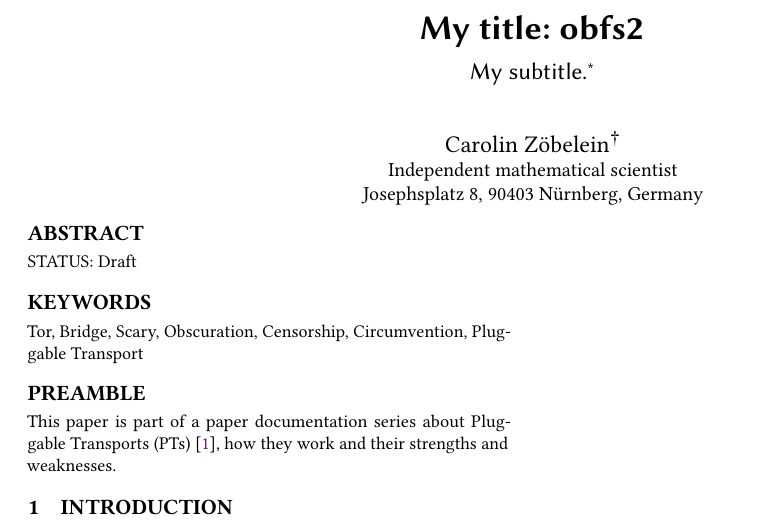
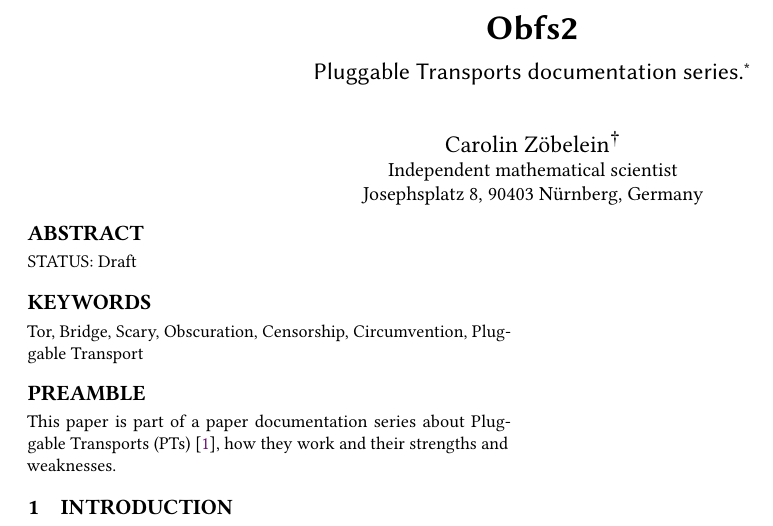
Before and after one commit to Samdney/pt-obfs2, a LaTeX paper (pt-obfs2.tex): part of the page, cut at the place of the change. Compiled offline with pdfLaTeX.

Commit message:
Title and subtitle changed

```diff
--- a/pt-obfs2.tex
+++ b/pt-obfs2.tex
@@ -38,10 +38,10 @@
 % ================================================================================
 \begin{document}
 % ================================================================================
-\title{My title: obfs2}	% TODO
+\title{Obfs2}	% TODO
 % ================================================================================
 %\titlenote{Produces the permission block, and copyright information}
-\subtitle{My subtitle.}	% TODO
+\subtitle{Pluggable Transports documentation series.}	% TODO
 \subtitlenote{The author believes in the importance of the independence of research and is funded by the public community. If you also believe in this values, you can find ways for supporting the author's work here: \url{https://research.carolin-zoebelein.de/crowdfunding.html}}
 % ================================================================================
 \author{Carolin Z\"obelein}
```
Also changed, not shown: pt-obfs2.pdf.
